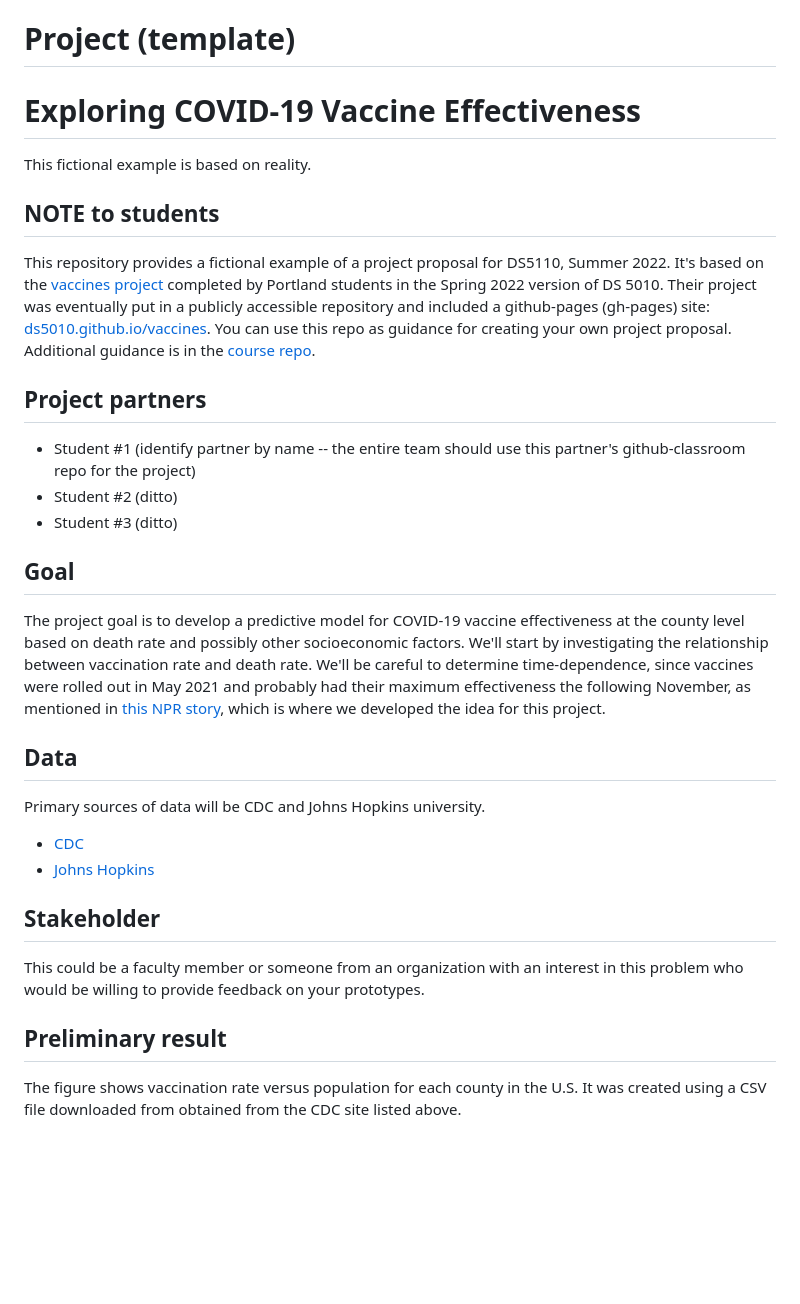
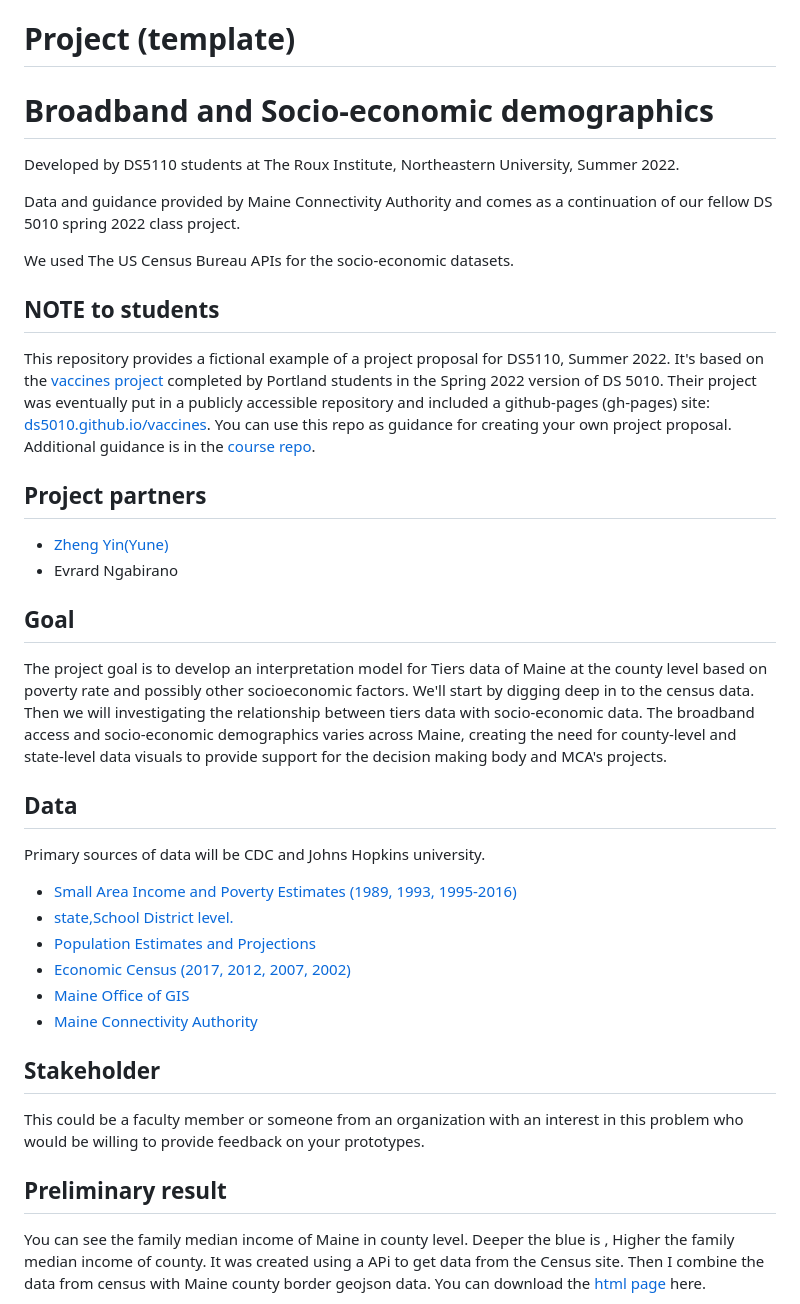
Before and after one commit to ds5110/project-zyune, a Markdown page: README.md, the part around the change printed below. GitHub-like rendering; blank space fills up the shorter version.

```diff
--- a/README.md
+++ b/README.md
@@ -1,8 +1,12 @@
 # Project (template)
 
-# Exploring COVID-19 Vaccine Effectiveness
+# Broadband and Socio-economic demographics
 
-This fictional example is based on reality.
+Developed by DS5110 students at The Roux Institute, Northeastern University, Summer 2022.
+
+Data and guidance provided by Maine Connectivity Authority and comes as a continuation of our fellow DS 5010 spring 2022 class project.
+
+We used The US Census Bureau APIs for the socio-economic datasets.
 
 ## NOTE to students
 
@@ -16,26 +20,27 @@ Additional guidance is in the [course repo](https://github.com/ds5110/summer-202
 
 ## Project partners
 
-* Student #1 (identify partner by name -- the entire team should use this partner's github-classroom repo for the project)
-* Student #2 (ditto)
-* Student #3 (ditto)
+- [Zheng Yin(Yune)](https://github.com/zyune)
+- Evrard Ngabirano
 
 ## Goal
 
-The project goal is to develop a predictive model for COVID-19 vaccine effectiveness
-at the county level based on death rate and possibly other socioeconomic factors.
-We'll start by investigating the relationship between
-vaccination rate and death rate.
-We'll be careful to determine time-dependence, since vaccines were rolled out in May 2021 and
-probably had their maximum effectiveness the following November, as mentioned
-in [this NPR story](https://www.npr.org/sections/health-shots/2021/12/05/1059828993/data-vaccine-misinformation-trump-counties-covid-death-rate), which is where we developed the idea for this project.
+The project goal is to develop an interpretation model for Tiers data of Maine at the county level based on poverty rate and possibly other socioeconomic factors.
+We'll start by digging deep in to the census data.
+Then we will investigating the relationship between
+tiers data with socio-economic data.
+The broadband access and socio-economic demographics varies across Maine, creating the need for county-level and state-level data visuals to provide support for the decision making body and MCA's projects.
 
 ## Data
 
 Primary sources of data will be CDC and Johns Hopkins university.
 
-* [CDC](https://data.cdc.gov/Vaccinations/COVID-19-Vaccinations-in-the-United-States-County)
-* [Johns Hopkins](https://github.com/CSSEGISandData/COVID-19)
+- [Small Area Income and Poverty Estimates (1989, 1993, 1995-2016)](https://www.census.gov/programs-surveys/saipe/about.html)
+- [state,School District level.](https://api.census.gov/data/timeseries/poverty/saipe/schdist/examples.html)
+- [Population Estimates and Projections ](https://www.census.gov/data/developers/data-sets/popest-popproj.html)
+- [Economic Census (2017, 2012, 2007, 2002)](https://www.census.gov/data/developers/data-sets/economic-census.2017.html)
+- [Maine Office of GIS](https://maine.hub.arcgis.com/datasets/ec1a999644cf4e128c84d207f6b8e2bc)
+- [Maine Connectivity Authority](https://www.maineconnectivity.org/)
 
 ## Stakeholder
 
@@ -44,6 +49,6 @@ would be willing to provide feedback on your prototypes.
 
 ## Preliminary result
 
-The figure shows vaccination rate versus population for each county in the U.S.
-It was created using a CSV file downloaded from obtained from the CDC site listed above.
+You can see the family median income of Maine in county level. Deeper the blue is , Higher the family median income of county.
+It was created using a APi to get data from the Census site. Then I combine the data from census with Maine county border geojson data. You can download the [html page](https://github.com/zyune/broadband-final-ds5110/raw/family_median_income_demo/demo/family_median_income/family_median_income.html) here.
 
```
Also changed, not shown: other parts of README.md (+1 -7 lines), img/fig1.png (added), 1 other file.
